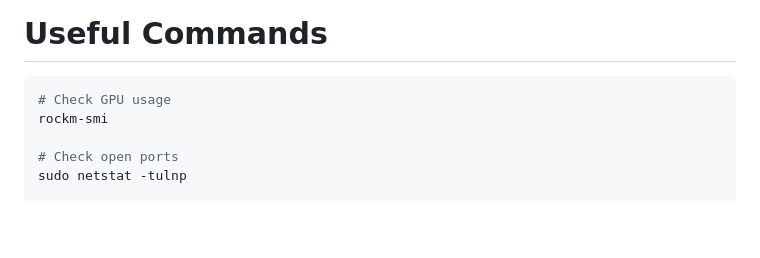
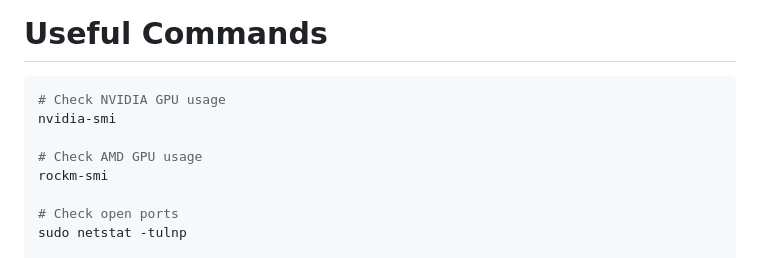
Before and after one commit to iPRISM-Lab/iprism-servers, a Markdown page: README.md, the part around the change. GitHub-like rendering; blank space fills up the shorter version.

````diff
--- a/README.md
+++ b/README.md
@@ -185,7 +185,10 @@ ssh <username>@<internal_ip>
 # Useful Commands
 
 ```bash
-# Check GPU usage
+# Check NVIDIA GPU usage
+nvidia-smi
+
+# Check AMD GPU usage
 rockm-smi
 
 # Check open ports
````
